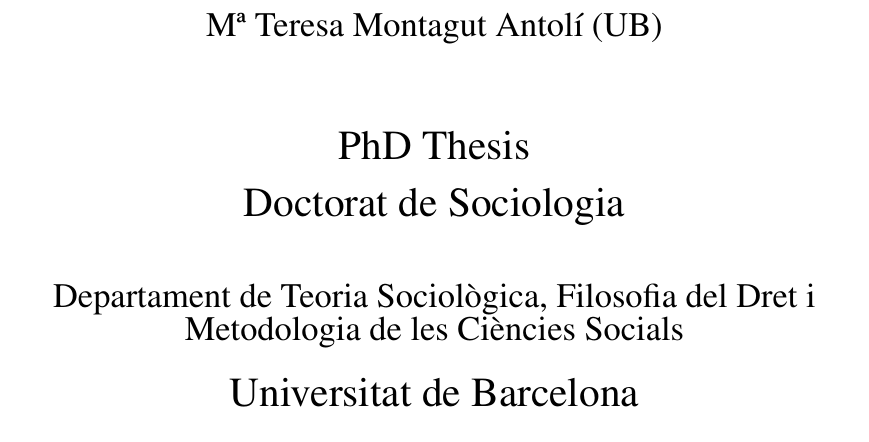
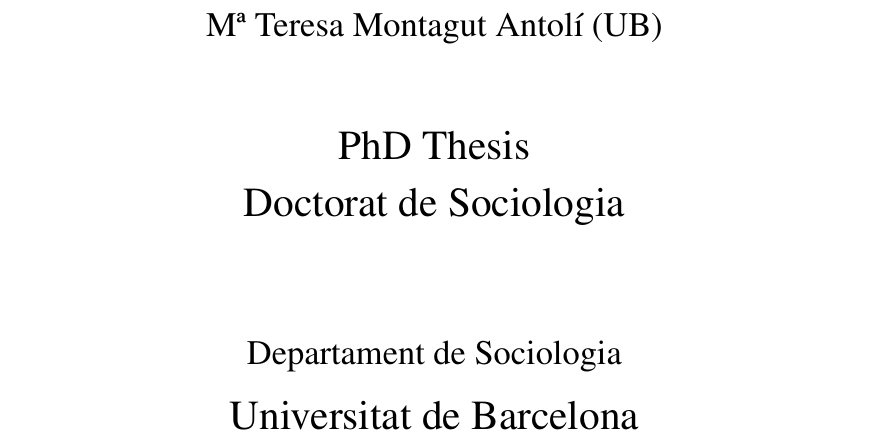
Before and after one commit to jtorrents/thesis, a LaTeX thesis (thesis.tex, which reads frontmatter/titlepage.tex): part of page 1 of 164, cut so that both start at the same text. Compiled offline with pdfLaTeX.

Commit message:
Change departament name.

```diff
--- a/frontmatter/titlepage.tex
+++ b/frontmatter/titlepage.tex
@@ -11,8 +11,8 @@
 {\large Tutor:} \\[0.2cm]
 {\Large Mª Teresa Montagut Antolí (UB)} \\[1.5cm]
 {\LARGE PhD Thesis}\\[0.5cm]
-{\LARGE Doctorat de Sociologia}\\[1cm]
-{\Large Departament de Teoria Sociològica, Filosofia del Dret i Metodologia de les Ciències Socials} \\[0.5cm]
+{\LARGE Doctorat de Sociologia}\\[2cm]
+{\Large Departament de Sociologia} \\[0.5cm]
 {\LARGE Universitat de Barcelona}\\
 \end{center}
 \end{titlingpage}
```
